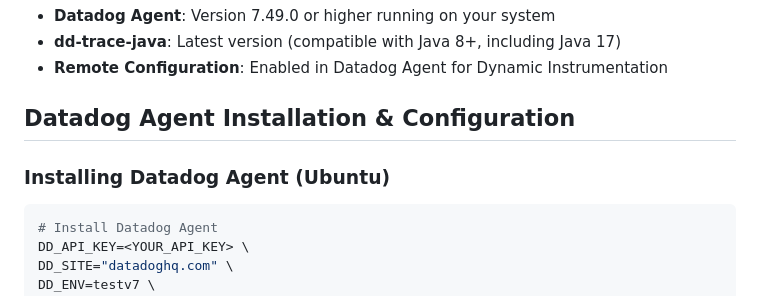
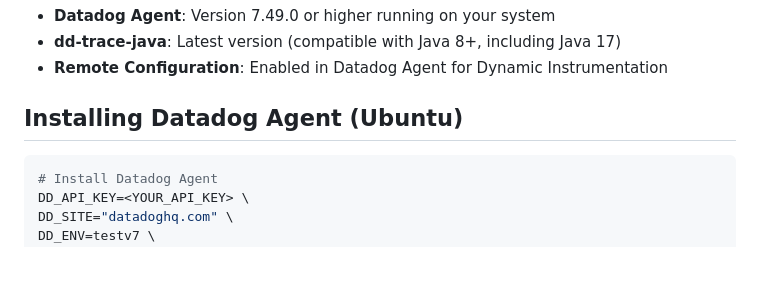
Before and after one commit to jek-bao-choo/datadog-proof, a Markdown page: java/springboot3dot5dot9__tomcat10dot1__openjdk17dot0dot17__logback/README.md, the part around one of its changes. Drawn GitHub-style; blank space fills up the shorter version.

````diff
--- a/java/springboot3dot5dot9__tomcat10dot1__openjdk17dot0dot17__logback/README.md
+++ b/java/springboot3dot5dot9__tomcat10dot1__openjdk17dot0dot17__logback/README.md
@@ -588,9 +588,7 @@ To use Datadog APM and Dynamic Instrumentation with this application:
 - **Remote Configuration**: Enabled in Datadog Agent for Dynamic Instrumentation
 
 
-## Datadog Agent Installation & Configuration
-
-### Installing Datadog Agent (Ubuntu)
+## Installing Datadog Agent (Ubuntu)
 
 ```bash
 # Install Datadog Agent
````
Also changed, not shown: other parts of java/springboot3dot5dot9__tomcat10dot1__openjdk17dot0dot17__logback/README.md (+58 -0 lines).
